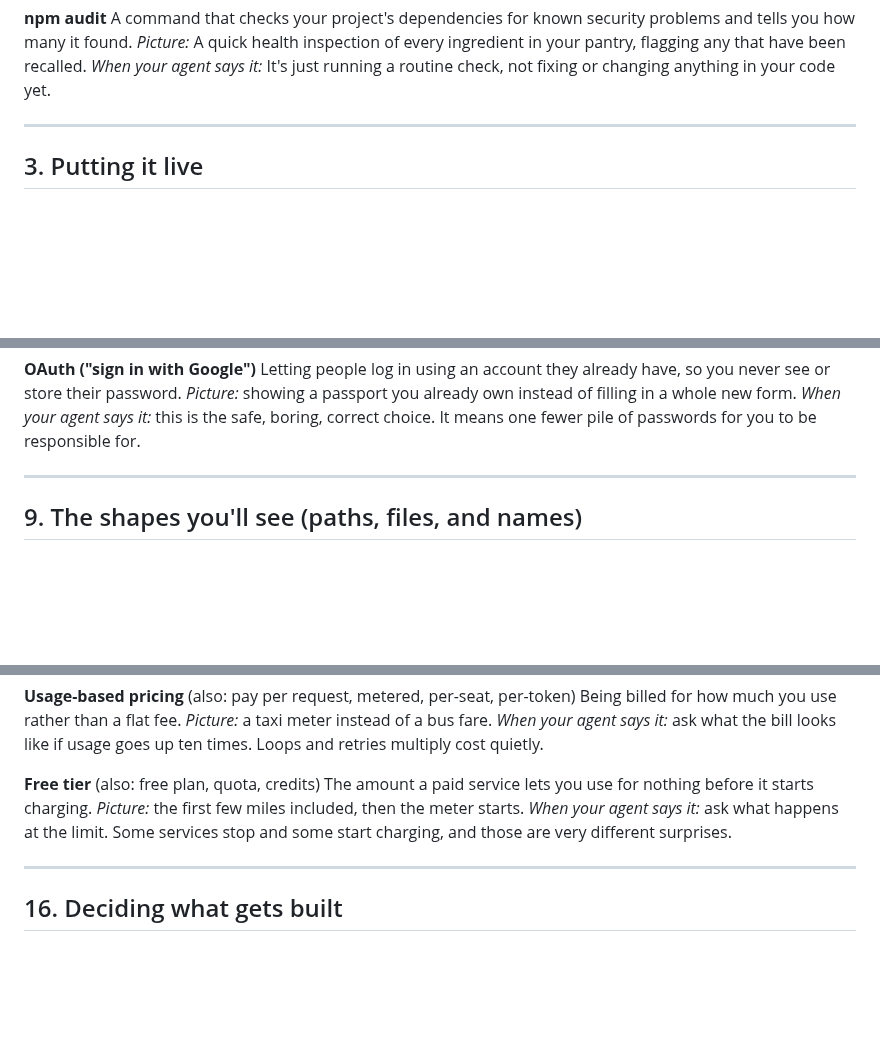
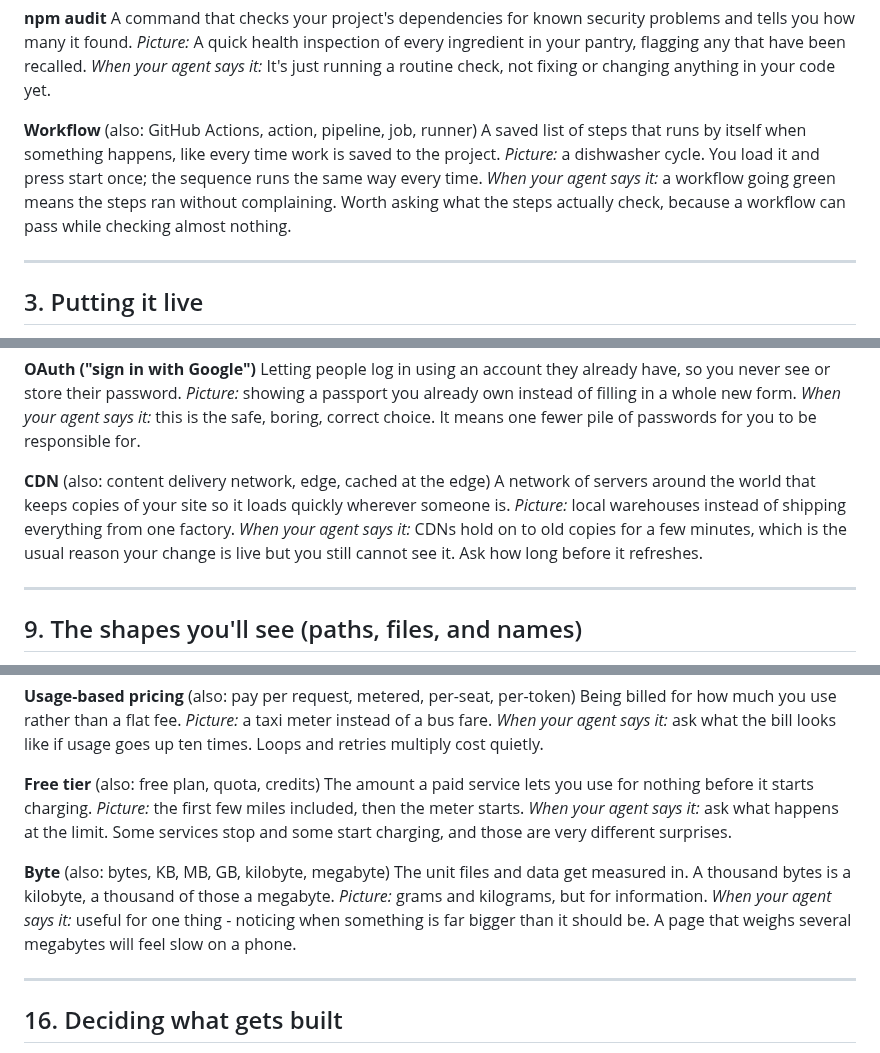
Before and after one commit to Dejargonizer/code-dejargonizer, a Markdown page: GLOSSARY.md, 3 parts joined by grey strips. Drawn GitHub-style; blank space fills up the shorter version.

Commit message:
Close the three gaps the coverage run found: Workflow, CDN, Byte

```diff
--- a/GLOSSARY.md
+++ b/GLOSSARY.md
@@ -161,6 +161,11 @@ Green = checks passed, all clear. Red = something failed.
 A command that checks your project's dependencies for known security problems and tells you how many it found.
 *Picture:* A quick health inspection of every ingredient in your pantry, flagging any that have been recalled.
 *When your agent says it:* It's just running a routine check, not fixing or changing anything in your code yet.
+
+**Workflow** (also: GitHub Actions, action, pipeline, job, runner)
+A saved list of steps that runs by itself when something happens, like every time work is saved to the project.
+*Picture:* a dishwasher cycle. You load it and press start once; the sequence runs the same way every time.
+*When your agent says it:* a workflow going green means the steps ran without complaining. Worth asking what the steps actually check, because a workflow can pass while checking almost nothing.
 
 ---
 
@@ -452,6 +457,11 @@ A cap on how many times you may ask another service for something in a given str
 Letting people log in using an account they already have, so you never see or store their password.
 *Picture:* showing a passport you already own instead of filling in a whole new form.
 *When your agent says it:* this is the safe, boring, correct choice. It means one fewer pile of passwords for you to be responsible for.
+
+**CDN** (also: content delivery network, edge, cached at the edge)
+A network of servers around the world that keeps copies of your site so it loads quickly wherever someone is.
+*Picture:* local warehouses instead of shipping everything from one factory.
+*When your agent says it:* CDNs hold on to old copies for a few minutes, which is the usual reason your change is live but you still cannot see it. Ask how long before it refreshes.
 
 ---
 
@@ -915,6 +925,11 @@ The amount a paid service lets you use for nothing before it starts charging.
 *Picture:* the first few miles included, then the meter starts.
 *When your agent says it:* ask what happens at the limit. Some services stop and some start charging, and those are very different surprises.
 
+**Byte** (also: bytes, KB, MB, GB, kilobyte, megabyte)
+The unit files and data get measured in. A thousand bytes is a kilobyte, a thousand of those a megabyte.
+*Picture:* grams and kilograms, but for information.
+*When your agent says it:* useful for one thing - noticing when something is far bigger than it should be. A page that weighs several megabytes will feel slow on a phone.
+
 ---
 
 ## 16. Deciding what gets built
```
